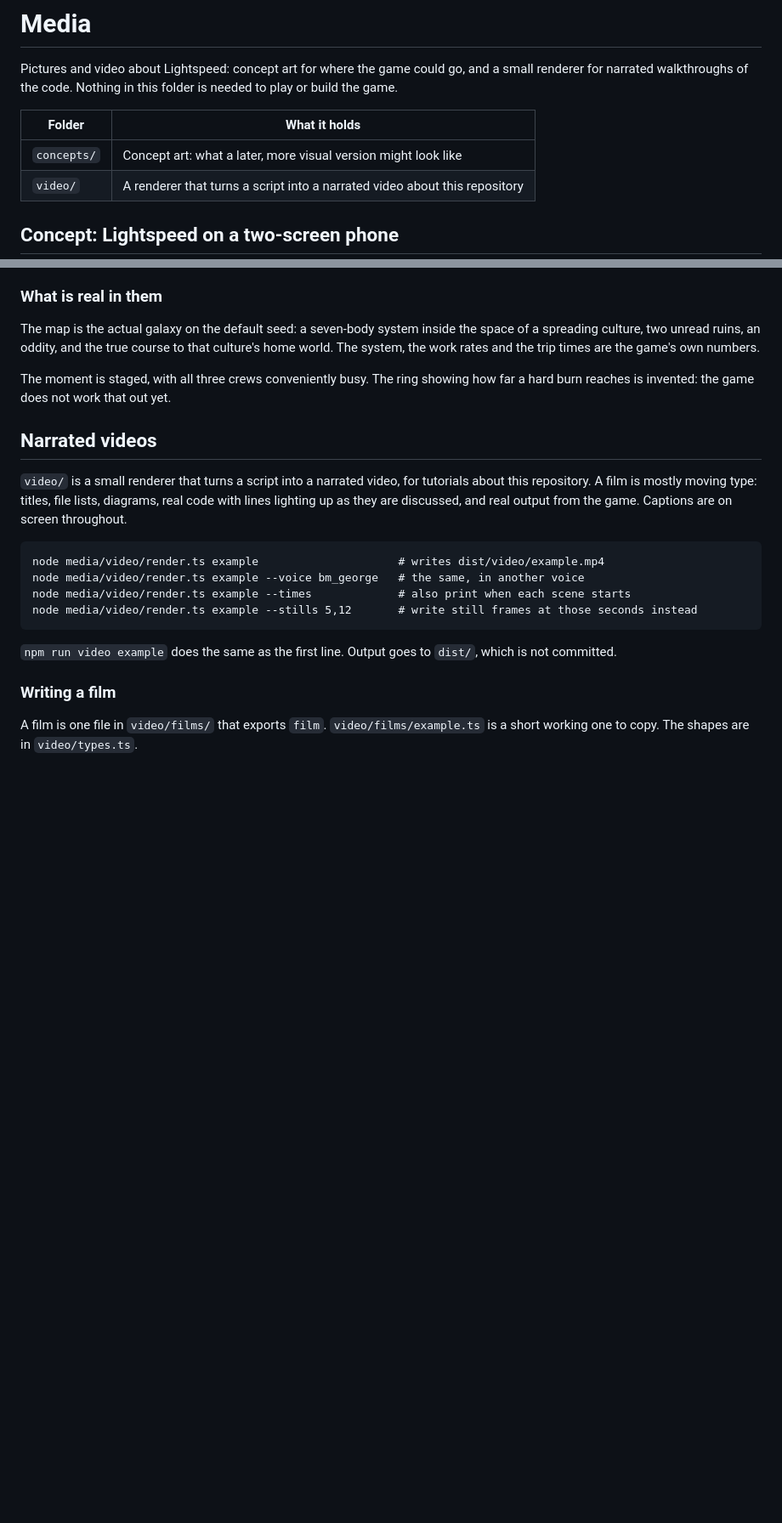
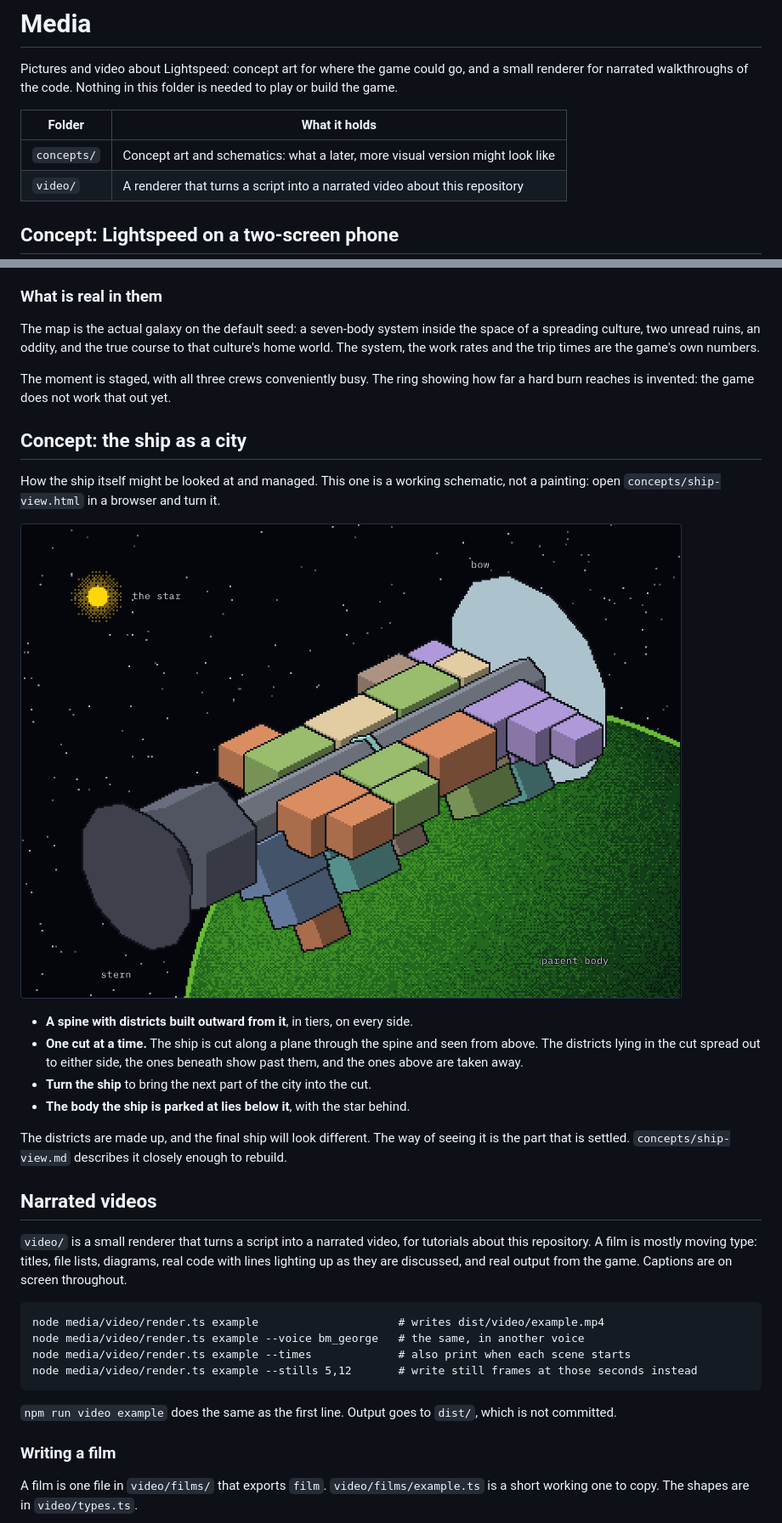
Before and after one commit to ProfundityOfScope/ClaudeSpaceFiction, a Markdown page: media/README.md, 2 parts joined by grey strips. Shown at 85% size. GitHub-like rendering; pictures changed too: media/concepts/ship-view.png (added); blank space fills up the shorter version.

```diff
--- a/media/README.md
+++ b/media/README.md
@@ -4,7 +4,7 @@ Pictures and video about Lightspeed: concept art for where the game could go, an
 
 | Folder | What it holds |
 |---|---|
-| `concepts/` | Concept art: what a later, more visual version might look like |
+| `concepts/` | Concept art and schematics: what a later, more visual version might look like |
 | `video/` | A renderer that turns a script into a narrated video about this repository |
 
 ## Concept: Lightspeed on a two-screen phone
@@ -41,6 +41,19 @@ Folded shut, the phone has one screen. The map is still underneath, and the tabs
 The map is the actual galaxy on the default seed: a seven-body system inside the space of a spreading culture, two unread ruins, an oddity, and the true course to that culture's home world. The system, the work rates and the trip times are the game's own numbers.
 
 The moment is staged, with all three crews conveniently busy. The ring showing how far a hard burn reaches is invented: the game does not work that out yet.
+
+## Concept: the ship as a city
+
+How the ship itself might be looked at and managed. This one is a working schematic, not a painting: open `concepts/ship-view.html` in a browser and turn it.
+
+![A long grey ship seen from above at an angle. Coloured blocks are stacked outward to the left and right of a central spine, with more blocks showing beneath. An engine bell is at the lower left, a pale disc at the upper right, a green planet below and a small yellow star at the upper left.](concepts/ship-view.png)
+
+- **A spine with districts built outward from it**, in tiers, on every side.
+- **One cut at a time.** The ship is cut along a plane through the spine and seen from above. The districts lying in the cut spread out to either side, the ones beneath show past them, and the ones above are taken away.
+- **Turn the ship** to bring the next part of the city into the cut.
+- **The body the ship is parked at lies below it**, with the star behind.
+
+The districts are made up, and the final ship will look different. The way of seeing it is the part that is settled. `concepts/ship-view.md` describes it closely enough to rebuild.
 
 ## Narrated videos
 
```
Also changed, not shown: ROADMAP.md (+6 -8 lines), media/concepts/ship-view.md (added, +176 -0 lines), media/concepts/ship-view-page.png (added), media/concepts/ship-view-turning.png (added), 1 other file.
